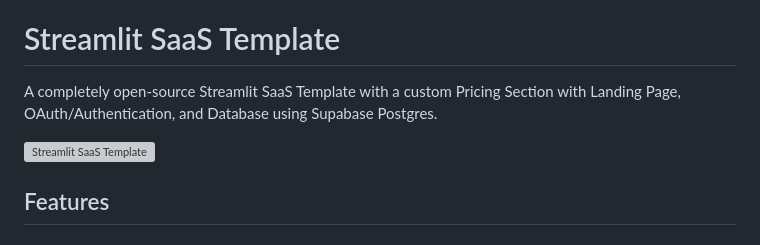
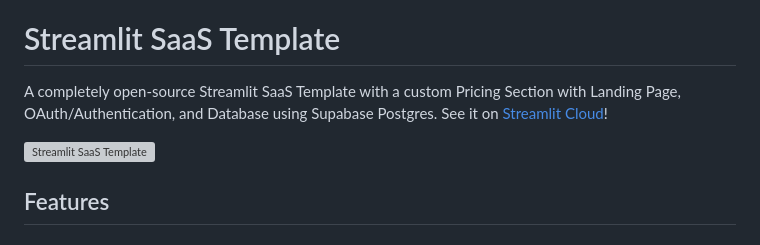
Before and after one commit to antoineross/streamlit-saas-starter, a Markdown page: README.md, the part around the change. GitHub-like rendering; grey boxes are pictures that could not be loaded.

```diff
--- a/README.md
+++ b/README.md
@@ -2,9 +2,10 @@
 
 # Streamlit SaaS Template
 
-A completely open-source Streamlit SaaS Template with a custom Pricing Section with Landing Page, OAuth/Authentication, and Database using Supabase Postgres.
+A completely open-source Streamlit SaaS Template with a custom Pricing Section with Landing Page, OAuth/Authentication, and Database using Supabase Postgres. See it on [Streamlit Cloud](https://saas-starter.streamlit.app/)!
 
 ![Streamlit SaaS Template](public/streamlit-logo.svg)
+
 
 ## Features
 
```
